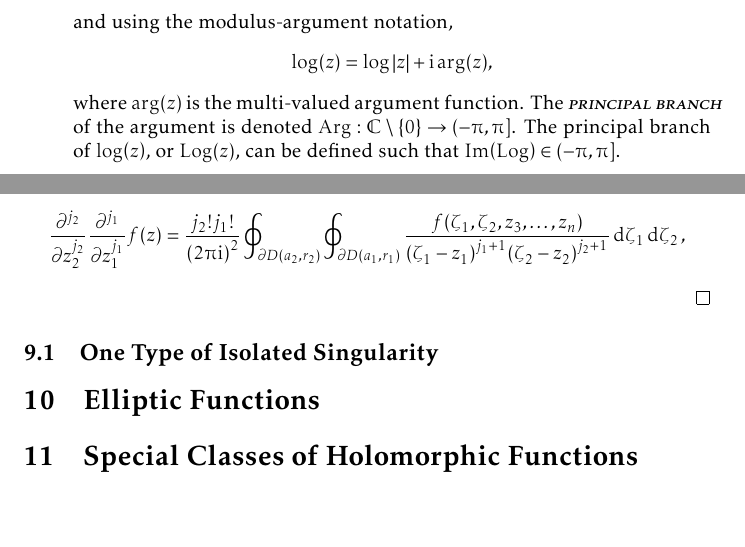
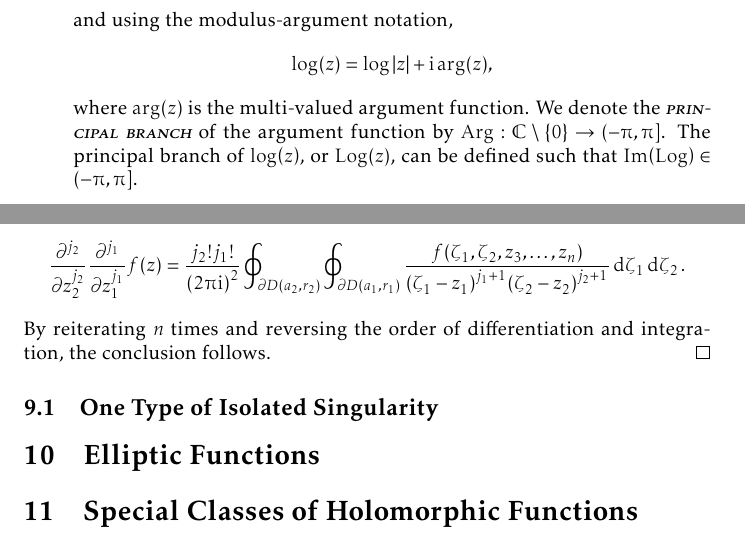
Before and after one commit to slipperking/complex-analysis-latex, a LaTeX document (main.tex): two parts of pages 23 and 165 of 173, joined at a grey line, cut so that both start at the same text, the shorter picture padded with empty space. Compiled offline with pdfLaTeX.

Commit message:
overleaf_to_git (Sat Aug 30 01:24:24 2025 -0700): update main.tex from r20867 to r20871

```diff
--- a/main.tex
+++ b/main.tex
@@ -554,7 +554,7 @@ Next we examine the complex logarithm.
         \[w=\log(r)+\ii(\theta+2\piup k),\]
         and using the modulus-argument notation,
         \[\log(z)=\log\abs{z}+\ii\arg(z),\]
-        where \(\arg(z)\) is the multi-valued argument function. The \textscsl{principal branch} of the argument is denoted \(\Arg:\mathbb{C}\setminus\qty{0}\to(-\piup,\piup]\). The principal branch of \(\log(z)\), or \(\Log(z)\), can be defined such that \(\Im\paren{\Log}\in(-\piup,\piup]\).
+        where \(\arg(z)\) is the multi-valued argument function. We denote the \textscsl{principal branch} of the argument function by \(\Arg:\mathbb{C}\setminus\qty{0}\to(-\piup,\piup]\). The principal branch of \(\log(z)\), or \(\Log(z)\), can be defined such that \(\Im\paren{\Log}\in(-\piup,\piup]\).
 \end{enumerate}
 The functions \(\sin\) and \(\cos\), through their exponential form, still satisfy the properties such as their derivatives, periodicity being \(2\piup\), parity, sum and difference, and the fundamental identities \(\sin^2(z)+\cos^2(z)=1\), \(\sin(z)=\cos(\frac{\piup}{2}-z)\). However, due to the extension, some properties do not hold. For instance, \(\sin(z)\) and \(\cos(z)\) are unbounded, as along the imaginary axis, they resemble their hyperbolic counterparts, which are unbounded along the real line.
 
@@ -3679,7 +3679,8 @@ Subsequently, we have
 \end{theorem}
 \begin{proof}
     By Cauchy--Goursat (\autoref{thm:cauchydifferentiationformula}), we have \[\frac{\partial^{j_1}}{\partial z_1^{j_1}}f(z)=\frac{j_1!}{2\piup\ii}\oint_{\partial D\qty(a_1,r_1)}\frac{f\qty(\zeta_1,z_2\ldots,z_n)}{\qty(\zeta_1-z_1)^{j_1+1}}\dd{\zeta_1}\] for \(z\in\Omega\), which is holomorphic. Thus, by the same application on \(\frac{\partial^{j_1}}{\partial z_1^{j_1}}f(z)\), we have
-    \[\frac{\partial^{j_{2}}}{\partial z_{2}^{j_{2}}}\frac{\partial^{j_1}}{\partial z_1^{j_1}}f(z)=\frac{j_{2}!j_1!}{\qty(2\piup\ii)^2}\oint_{\partial D\qty(a_{2},r_{2})}\oint_{\partial D\qty(a_1,r_1)}\frac{f\qty(\zeta_1,\zeta_2,z_3,\ldots,z_n)}{\qty(\zeta_1-z_1)^{j_1+1}\qty(\zeta_{2}-z_{2})^{j_{2}+1}}\dd{\zeta_1}\dd{\zeta_2},\]
+    \[\frac{\partial^{j_{2}}}{\partial z_{2}^{j_{2}}}\frac{\partial^{j_1}}{\partial z_1^{j_1}}f(z)=\frac{j_{2}!j_1!}{\qty(2\piup\ii)^2}\oint_{\partial D\qty(a_{2},r_{2})}\oint_{\partial D\qty(a_1,r_1)}\frac{f\qty(\zeta_1,\zeta_2,z_3,\ldots,z_n)}{\qty(\zeta_1-z_1)^{j_1+1}\qty(\zeta_{2}-z_{2})^{j_{2}+1}}\dd{\zeta_1}\dd{\zeta_2}.\]
+    By reiterating \(n\) times and reversing the order of differentiation and integration, the conclusion follows.
 \end{proof}
 \subsection{One Type of Isolated Singularity}
 \section{Elliptic Functions}
```
Also changed, not shown: main.tex (2 more changed lines).
